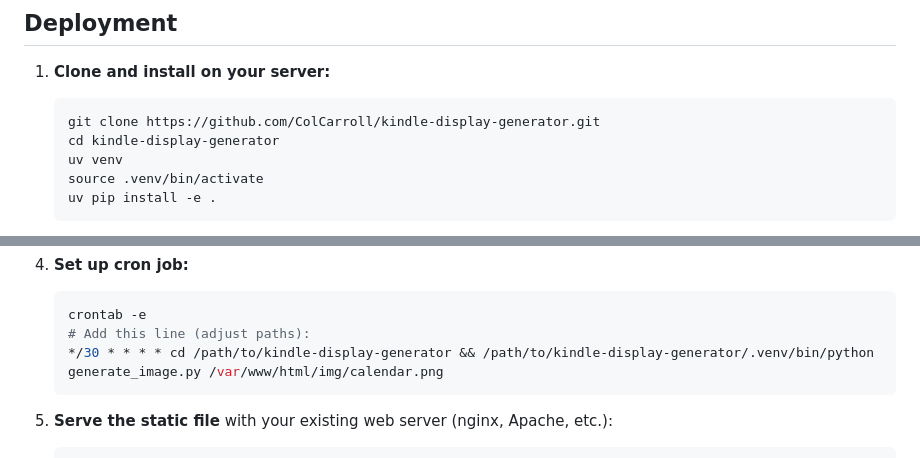
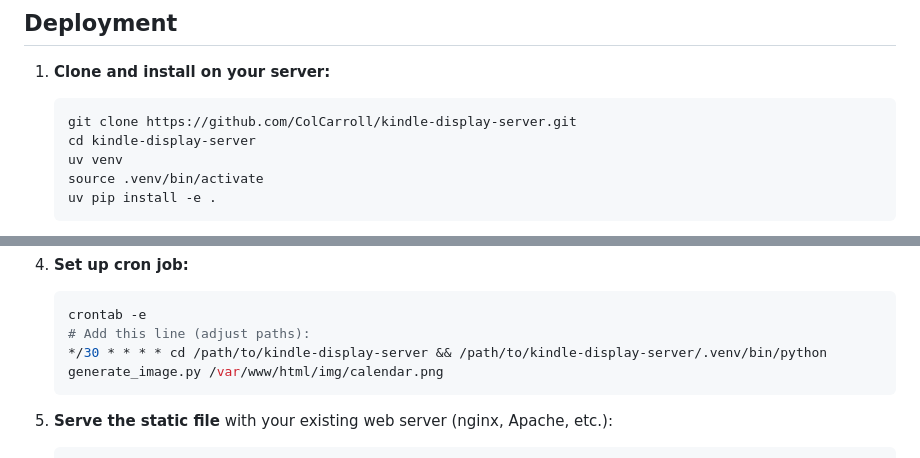
Before and after one commit to ColCarroll/kindle-display-server, a Markdown page: README.md, 2 parts joined by grey strips. Drawn GitHub-style.

Commit message:
Fix repo name in README to match remote

````diff
--- a/README.md
+++ b/README.md
@@ -224,8 +224,8 @@ Each renderer is in `app/renderers/`:
 
 1. **Clone and install on your server:**
    ```bash
-   git clone https://github.com/ColCarroll/kindle-display-generator.git
-   cd kindle-display-generator
+   git clone https://github.com/ColCarroll/kindle-display-server.git
+   cd kindle-display-server
    uv venv
    source .venv/bin/activate
    uv pip install -e .
@@ -246,7 +246,7 @@ Each renderer is in `app/renderers/`:
    ```bash
    crontab -e
    # Add this line (adjust paths):
-   */30 * * * * cd /path/to/kindle-display-generator && /path/to/kindle-display-generator/.venv/bin/python generate_image.py /var/www/html/img/calendar.png
+   */30 * * * * cd /path/to/kindle-display-server && /path/to/kindle-display-server/.venv/bin/python generate_image.py /var/www/html/img/calendar.png
    ```
 
 5. **Serve the static file** with your existing web server (nginx, Apache, etc.):
````
Also changed, not shown: other parts of README.md (+2 -2 lines).
